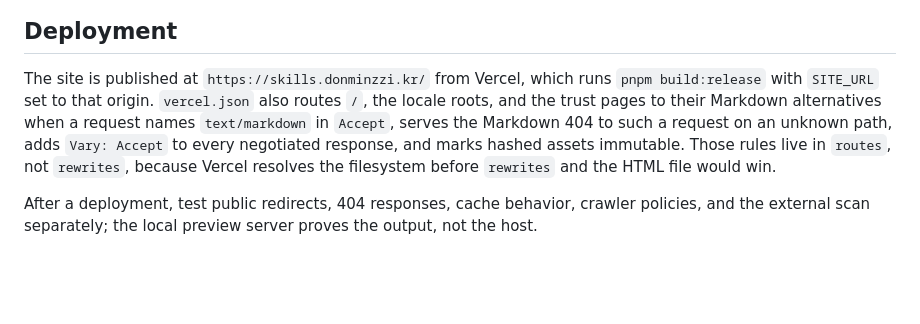
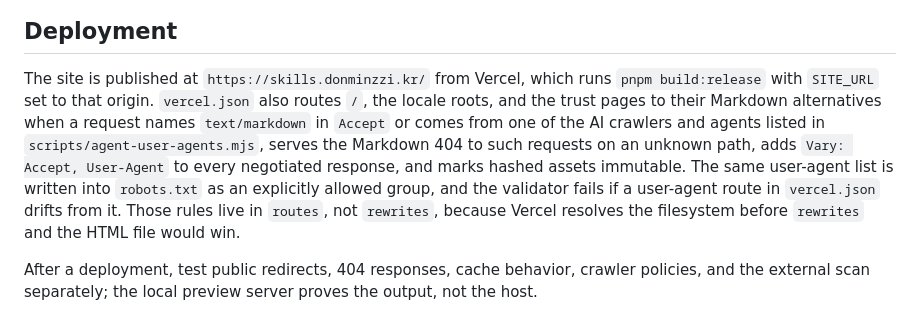
Before and after one commit to AndrewDongminYoo/cc-agents-kit-doc, a Markdown page: README.md, the part around the change. Drawn GitHub-style; blank space fills up the shorter version.

Commit message:
docs: record the crawler policy and the skills.sh decision
Describe the shared agent user-agent list, its use in robots.txt and vercel.json, and the validator gate that keeps them aligned, and note that listing on skills.sh was declined while the plugins remain Claude Code only.

```diff
--- a/README.md
+++ b/README.md
@@ -74,7 +74,8 @@ Knip checks project usage, and Oxlint runs as part of the lint checks.
 ## Deployment
 
 The site is published at `https://skills.donminzzi.kr/` from Vercel, which runs `pnpm build:release` with `SITE_URL` set to that origin.
-`vercel.json` also routes `/`, the locale roots, and the trust pages to their Markdown alternatives when a request names `text/markdown` in `Accept`, serves the Markdown 404 to such a request on an unknown path, adds `Vary: Accept` to every negotiated response, and marks hashed assets immutable.
+`vercel.json` also routes `/`, the locale roots, and the trust pages to their Markdown alternatives when a request names `text/markdown` in `Accept` or comes from one of the AI crawlers and agents listed in `scripts/agent-user-agents.mjs`, serves the Markdown 404 to such requests on an unknown path, adds `Vary: Accept, User-Agent` to every negotiated response, and marks hashed assets immutable.
+The same user-agent list is written into `robots.txt` as an explicitly allowed group, and the validator fails if a user-agent route in `vercel.json` drifts from it.
 Those rules live in `routes`, not `rewrites`, because Vercel resolves the filesystem before `rewrites` and the HTML file would win.
 
 After a deployment, test public redirects, 404 responses, cache behavior, crawler policies, and the external scan separately; the local preview server proves the output, not the host.
```
Also changed, not shown: docs/notes/design-decisions.md (+1 -0 lines).
